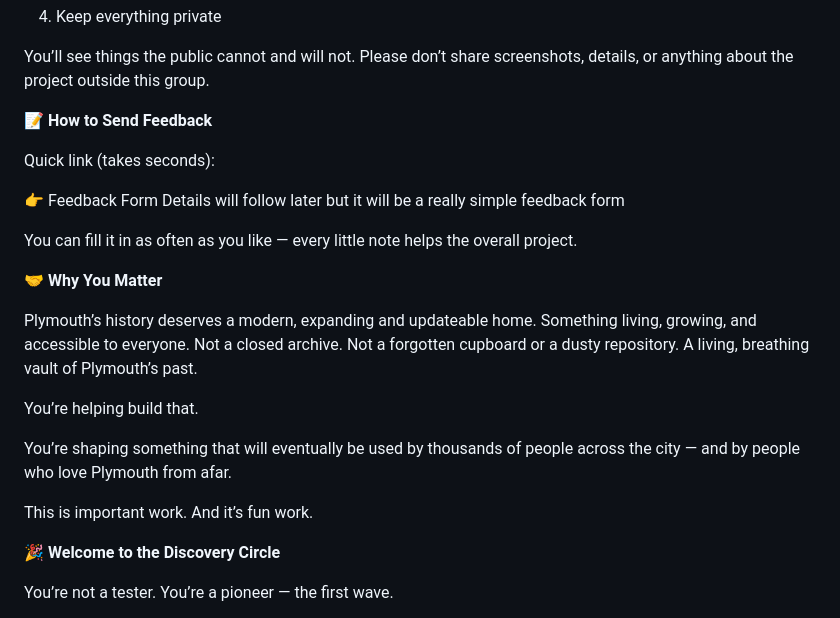
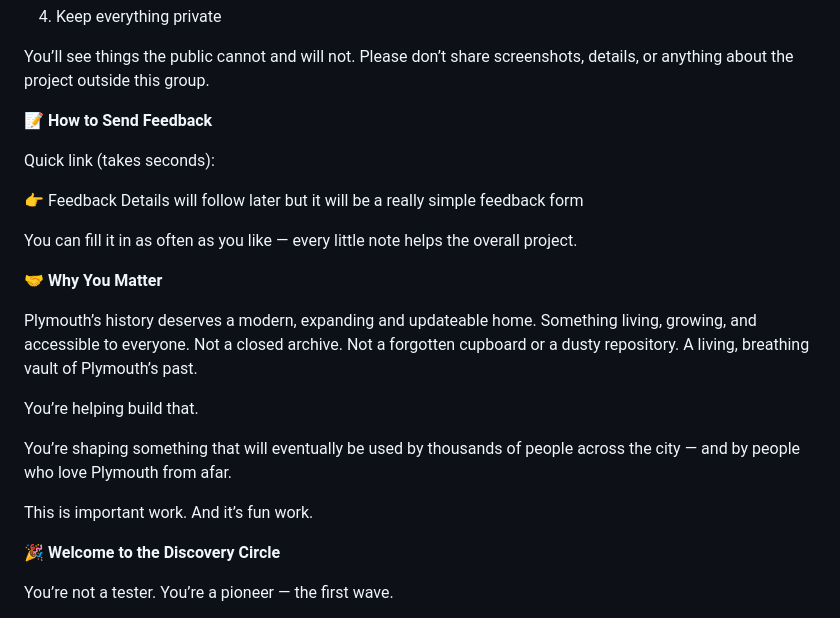
Before and after one commit to Jannerbey/Plymouth-History-Vault, a Markdown page: briefing.md, the part around one of its changes. GitHub-like rendering.

```diff
--- a/briefing.md
+++ b/briefing.md
@@ -75,14 +79,20 @@ Every message you send to me genuinely pushes the project forward.
 You’ll see things the public cannot and will not.
 Please don’t share screenshots, details, or anything about the project outside this group.
 
+
+
+
 📝 **How to Send Feedback**
 
 Quick link (takes seconds):
 
-👉 Feedback Form
+👉 Feedback
 Details will follow later but it will be a really simple feedback form
 
 You can fill it in as often as you like — every little note helps the overall project.
+
+
+
 
 🤝 **Why You Matter**
 
@@ -98,6 +108,9 @@ You’re shaping something that will eventually be used by thousands of people a
 This is important work.
 And it’s fun work.
 
+
+
+
 🎉 **Welcome to the Discovery Circle**
 
 You’re not a tester.
```
Also changed, not shown: other parts of briefing.md (+4 -0 lines).
